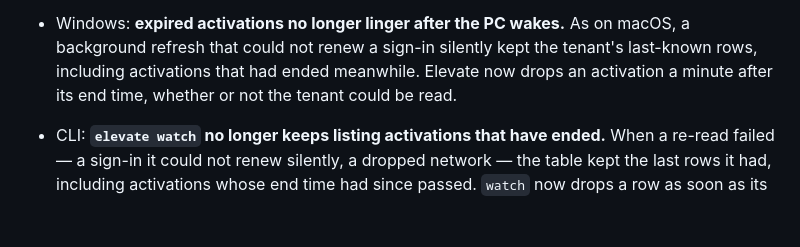
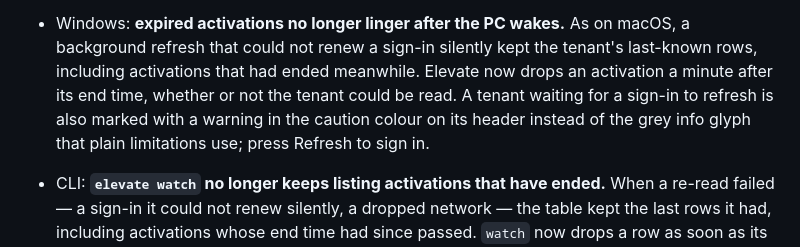
Before and after one commit to FrodeHus/elevate, a Markdown page: CHANGELOG.md, the part around the change. Rendered like a GitHub page; blank space fills up the shorter version.

Commit message:
Changelog: Windows sign-in hint

```diff
--- a/CHANGELOG.md
+++ b/CHANGELOG.md
@@ -20,7 +20,9 @@ and this project adheres to [Semantic Versioning](https://semver.org/spec/v2.0.0
 - Windows: **expired activations no longer linger after the PC wakes.** As on macOS, a background
   refresh that could not renew a sign-in silently kept the tenant's last-known rows, including
   activations that had ended meanwhile. Elevate now drops an activation a minute after its end
-  time, whether or not the tenant could be read.
+  time, whether or not the tenant could be read. A tenant waiting for a sign-in to refresh is also
+  marked with a warning in the caution colour on its header instead of the grey info glyph that
+  plain limitations use; press Refresh to sign in.
 
 - CLI: **`elevate watch` no longer keeps listing activations that have ended.** When a re-read
   failed — a sign-in it could not renew silently, a dropped network — the table kept the last rows
```
